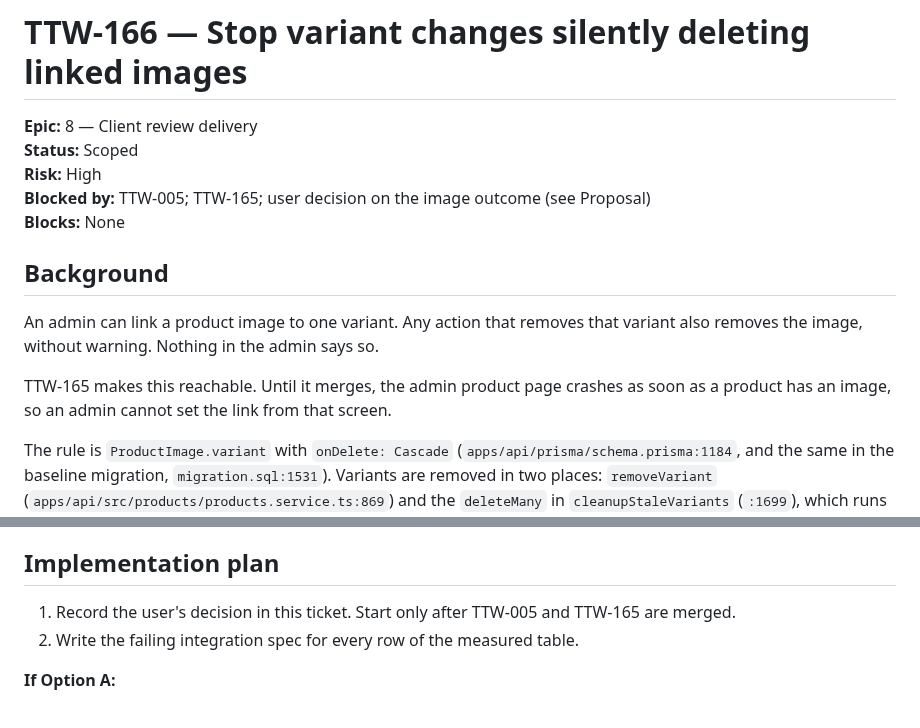
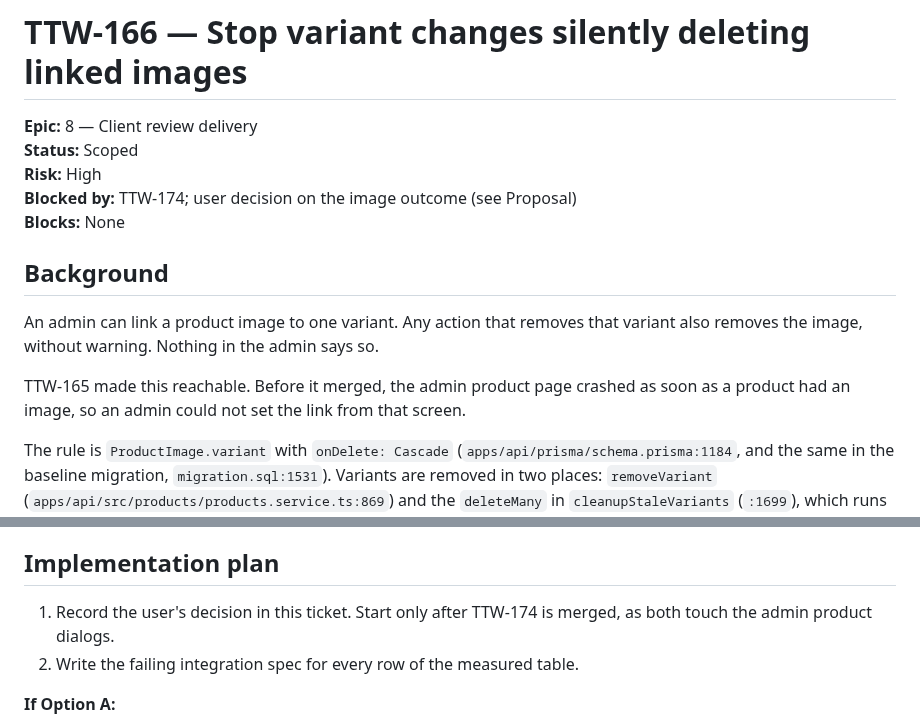
Before and after one commit to AgbodesiImoagene/the_tamiym_workshop, a Markdown page: docs/tickets/ttw-166-stop-variant-changes-deleting-images.md, 2 parts joined by grey strips. Drawn GitHub-style.

```diff
--- a/docs/tickets/ttw-166-stop-variant-changes-deleting-images.md
+++ b/docs/tickets/ttw-166-stop-variant-changes-deleting-images.md
@@ -3,14 +3,14 @@
 **Epic:** 8 — Client review delivery\
 **Status:** Scoped\
 **Risk:** High\
-**Blocked by:** TTW-005; TTW-165; user decision on the image outcome (see Proposal)\
+**Blocked by:** TTW-174; user decision on the image outcome (see Proposal)\
 **Blocks:** None
 
 ## Background
 
 An admin can link a product image to one variant. Any action that removes that variant also removes the image, without warning. Nothing in the admin says so.
 
-TTW-165 makes this reachable. Until it merges, the admin product page crashes as soon as a product has an image, so an admin cannot set the link from that screen.
+TTW-165 made this reachable. Before it merged, the admin product page crashed as soon as a product had an image, so an admin could not set the link from that screen.
 
 The rule is `ProductImage.variant` with `onDelete: Cascade` (`apps/api/prisma/schema.prisma:1184`, and the same in the baseline migration, `migration.sql:1531`). Variants are removed in two places: `removeVariant` (`apps/api/src/products/products.service.ts:869`) and the `deleteMany` in `cleanupStaleVariants` (`:1699`), which runs after every option or value change.
 
@@ -92,7 +92,7 @@ Refusing the action while images are linked. Regeneration runs inside other edit
 
 ## Implementation plan
 
-1. Record the user's decision in this ticket. Start only after TTW-005 and TTW-165 are merged.
+1. Record the user's decision in this ticket. Start only after TTW-174 is merged, as both touch the admin product dialogs.
 2. Write the failing integration spec for every row of the measured table.
 
 **If Option A:**
```
Also changed, not shown: docs/tickets/ROADMAP.md (+11 -11 lines), docs/tickets/ttw-174-keep-variants-when-adding-an-option.md (+3 -3 lines).
